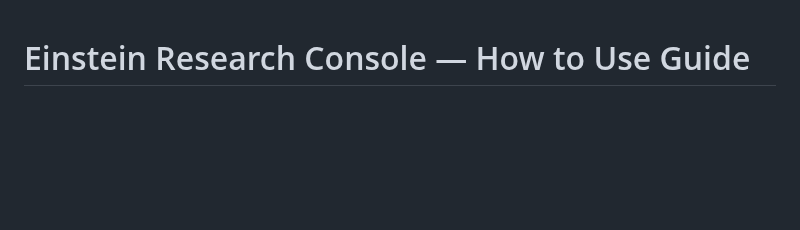
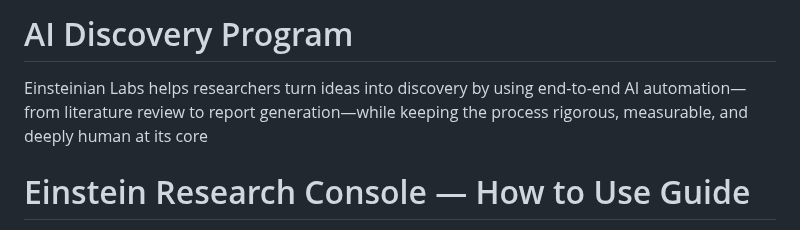
Before and after one commit to AIEpisteme/AI-Discovery-Program, a Markdown page: README.md, the part around the change. Drawn GitHub-style; blank space fills up the shorter version.

```diff
--- a/README.md
+++ b/README.md
@@ -1,3 +1,6 @@
+# AI Discovery Program
+Einsteinian Labs helps researchers turn ideas into discovery by using end-to-end AI automation—from literature review to report generation—while keeping the process rigorous, measurable, and deeply human at its core
+
 # Einstein Research Console — How to Use Guide
 
 Einsteinian Labs helps researchers turn ideas into discovery using end-to-end AI automation, from literature review to hypothesis generation, experiment design, data analysis, and report generation.
```
